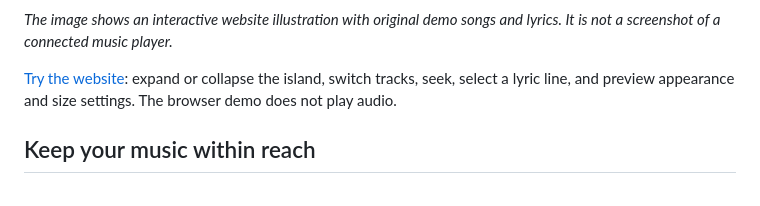
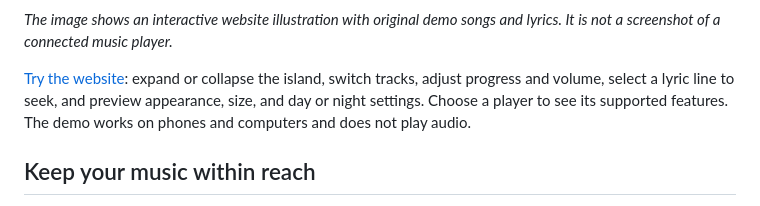
Before and after one commit to zplzmzmpl/iiisland-pub, a Markdown page: README.en.md, the part around the change. Drawn GitHub-style.

Commit message:
Sync website demo guide and latest preview

```diff
--- a/README.en.md
+++ b/README.en.md
@@ -8,7 +8,7 @@
 
 *The image shows an interactive website illustration with original demo songs and lyrics. It is not a screenshot of a connected music player.*
 
-[Try the website](https://iiisland.pages.dev): expand or collapse the island, switch tracks, seek, select a lyric line, and preview appearance and size settings. The browser demo does not play audio.
+[Try the website](https://iiisland.pages.dev): expand or collapse the island, switch tracks, adjust progress and volume, select a lyric line to seek, and preview appearance, size, and day or night settings. Choose a player to see its supported features. The demo works on phones and computers and does not play audio.
 
 ## Keep your music within reach
 
```
Also changed, not shown: README.md (+1 -1 lines), assets/website-preview.jpg.
